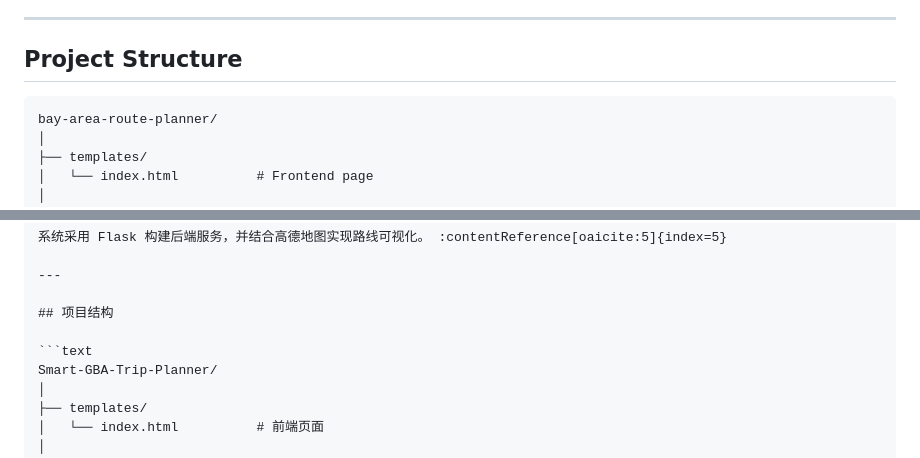
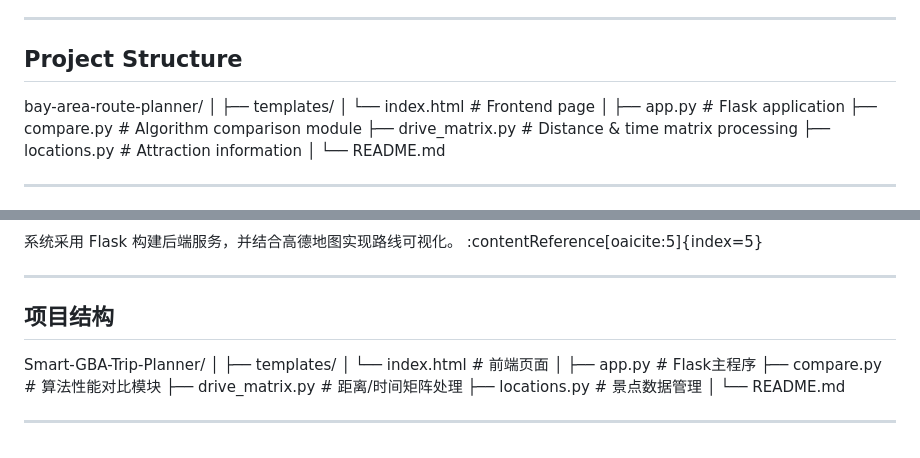
Before and after one commit to YANKEESEAN/bay-area-route-planner, a Markdown page: README.md, 2 parts joined by grey strips. Rendered like a GitHub page.

````diff
--- a/README.md
+++ b/README.md
@@ -48,7 +48,6 @@ The project uses Flask as the backend service and AMap API for route visualizati
 
 ## Project Structure
 
-```text
 bay-area-route-planner/
 │
 ├── templates/
@@ -202,7 +200,6 @@ MIT License
 
 ## 项目结构
 
-```text
 Smart-GBA-Trip-Planner/
 │
 ├── templates/
````
Also changed, not shown: other parts of README.md (+0 -1 lines).
